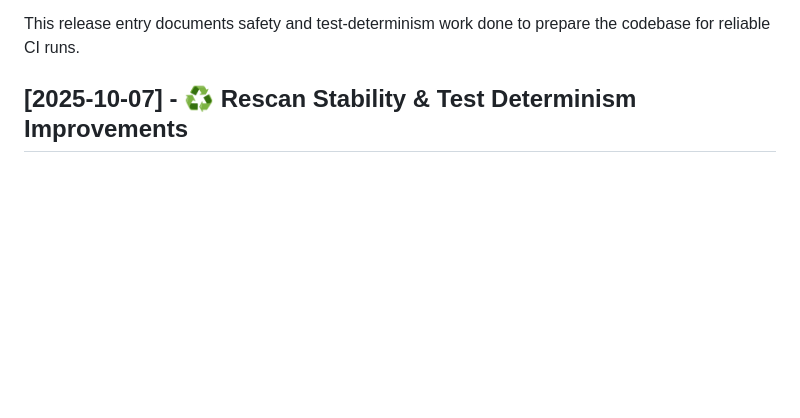
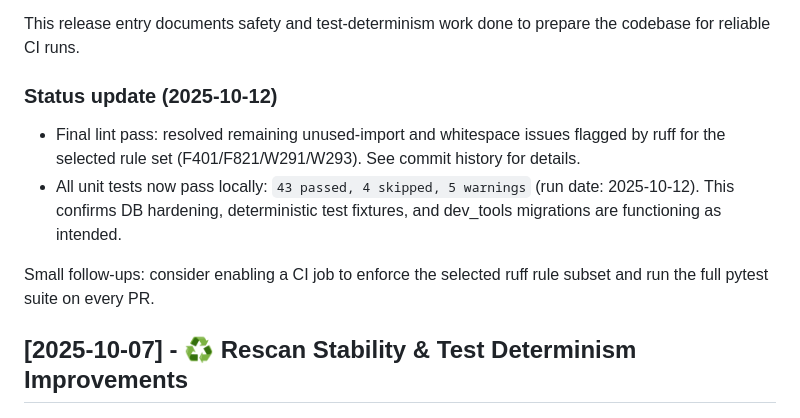
Before and after one commit to TaintedHorizon/Python_Testing_Vibe, a Markdown page: doc_processor/CHANGELOG.md, the part around the change. GitHub-like rendering; blank space fills up the shorter version.

```diff
--- a/doc_processor/CHANGELOG.md
+++ b/doc_processor/CHANGELOG.md
@@ -28,6 +28,13 @@ All notable changes to this project will be documented in this file.
     - Added a docs note in `doc_processor/docs/USAGE.md` to avoid starting the Flask dev server during automated tests; prefer `./start_app.sh` or the Flask test client.
 
 This release entry documents safety and test-determinism work done to prepare the codebase for reliable CI runs.
+
+### Status update (2025-10-12)
+
+- Final lint pass: resolved remaining unused-import and whitespace issues flagged by ruff for the selected rule set (F401/F821/W291/W293). See commit history for details.
+- All unit tests now pass locally: `43 passed, 4 skipped, 5 warnings` (run date: 2025-10-12). This confirms DB hardening, deterministic test fixtures, and dev_tools migrations are functioning as intended.
+
+Small follow-ups: consider enabling a CI job to enforce the selected ruff rule subset and run the full pytest suite on every PR.
 
 
 ## [2025-10-07] - ♻️ Rescan Stability & Test Determinism Improvements
```
Also changed, not shown: README.md (+2 -0 lines).
